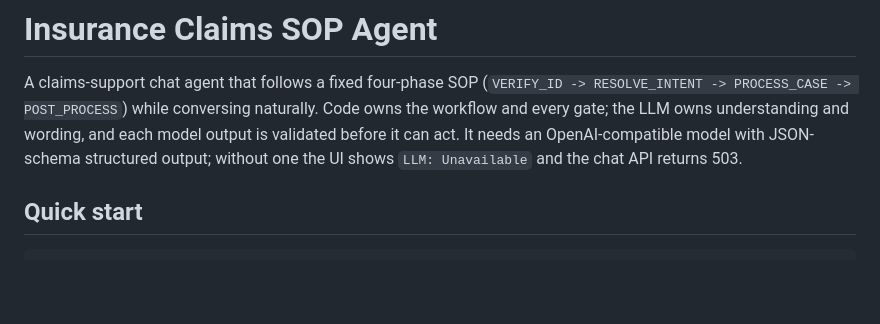
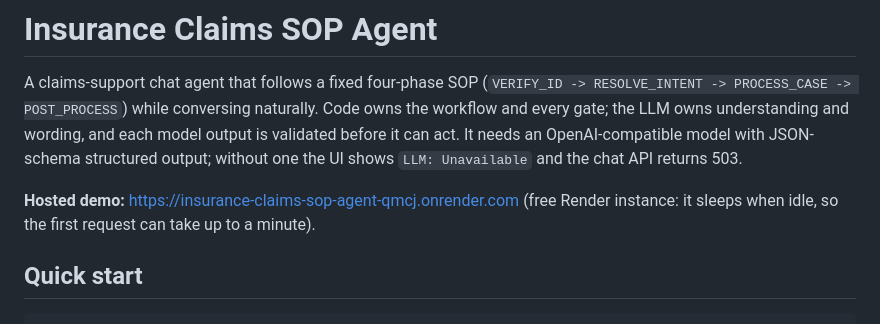
Before and after one commit to yiranc2-cmu-F25/insurance-claims-sop-agent, a Markdown page: README.md, the part around the change. Drawn GitHub-style; blank space fills up the shorter version.

Commit message:
README: hosted demo URL

```diff
--- a/README.md
+++ b/README.md
@@ -6,6 +6,9 @@ conversing naturally. Code owns the workflow and every gate; the LLM owns
 understanding and wording, and each model output is validated before it can
 act. It needs an OpenAI-compatible model with JSON-schema structured output;
 without one the UI shows `LLM: Unavailable` and the chat API returns 503.
+
+**Hosted demo:** https://insurance-claims-sop-agent-qmcj.onrender.com (free Render
+instance: it sleeps when idle, so the first request can take up to a minute).
 
 ## Quick start
 
```
